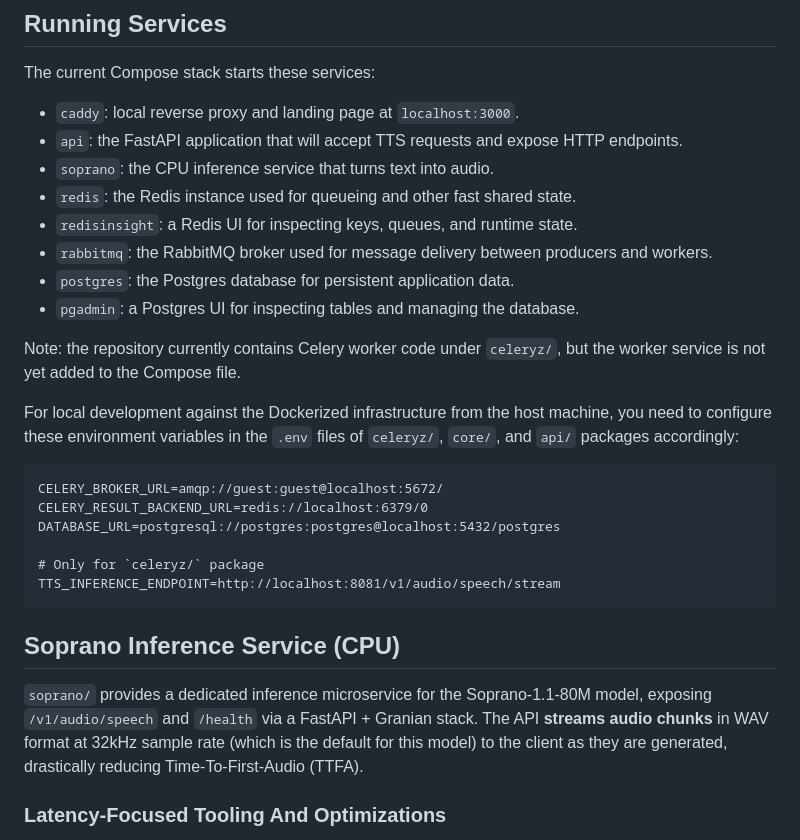
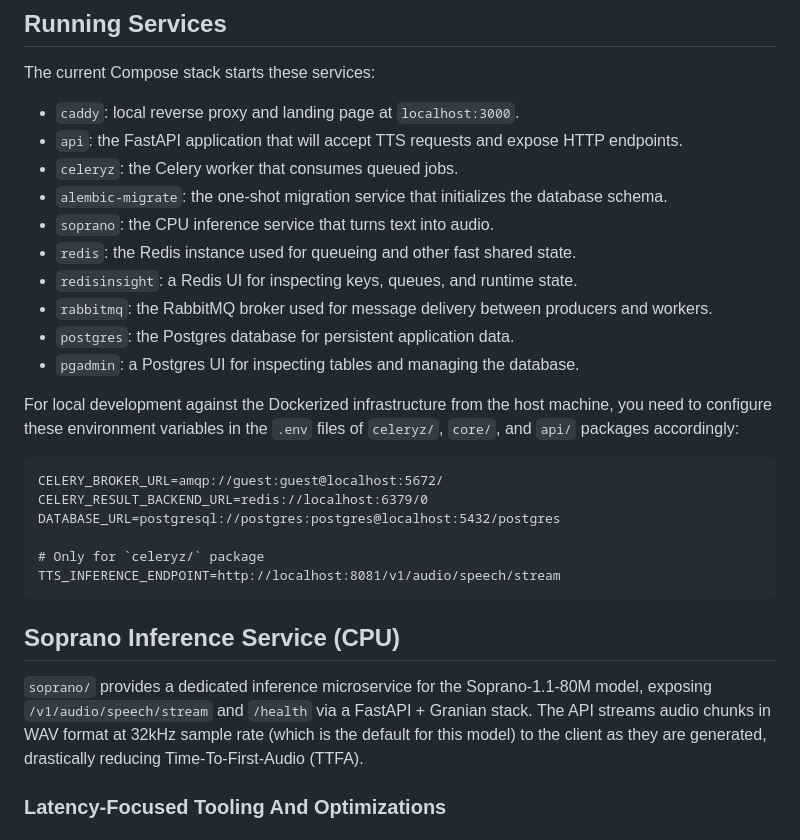
Before and after one commit to mikayelgr/minitts, a Markdown page: README.md, the part around one of its changes. Rendered like a GitHub page.

````diff
--- a/README.md
+++ b/README.md
@@ -100,6 +105,8 @@ The current Compose stack starts these services:
 
 - `caddy`: local reverse proxy and landing page at `localhost:3000`.
 - `api`: the FastAPI application that will accept TTS requests and expose HTTP endpoints.
+- `celeryz`: the Celery worker that consumes queued jobs.
+- `alembic-migrate`: the one-shot migration service that initializes the database schema.
 - `soprano`: the CPU inference service that turns text into audio.
 - `redis`: the Redis instance used for queueing and other fast shared state.
 - `redisinsight`: a Redis UI for inspecting keys, queues, and runtime state.
@@ -107,11 +114,7 @@ The current Compose stack starts these services:
 - `postgres`: the Postgres database for persistent application data.
 - `pgadmin`: a Postgres UI for inspecting tables and managing the database.
 
-Note: the repository currently contains Celery worker code under `celeryz/`, but the worker service is not yet added to the Compose file.
-
-For local development against the Dockerized infrastructure from the host machine, you
-need to configure these environment variables in the `.env` files of `celeryz/`, `core/`,
-and `api/` packages accordingly:
+For local development against the Dockerized infrastructure from the host machine, you need to configure these environment variables in the `.env` files of `celeryz/`, `core/`, and `api/` packages accordingly:
 
 ```text
 CELERY_BROKER_URL=amqp://guest:guest@localhost:5672/
@@ -124,7 +127,7 @@ TTS_INFERENCE_ENDPOINT=http://localhost:8081/v1/audio/speech/stream
 
 ## Soprano Inference Service (CPU)
 
-`soprano/` provides a dedicated inference microservice for the Soprano-1.1-80M model, exposing `/v1/audio/speech` and `/health` via a FastAPI + Granian stack. The API **streams audio chunks** in WAV format at 32kHz sample rate (which is the default for this model) to the client as they are generated, drastically reducing Time-To-First-Audio (TTFA).
+`soprano/` provides a dedicated inference microservice for the Soprano-1.1-80M model, exposing `/v1/audio/speech/stream` and `/health` via a FastAPI + Granian stack. The API streams audio chunks in WAV format at 32kHz sample rate (which is the default for this model) to the client as they are generated, drastically reducing Time-To-First-Audio (TTFA).
 
 ### Latency-Focused Tooling And Optimizations
 
````
Also changed, not shown: other parts of README.md (+16 -11 lines).
